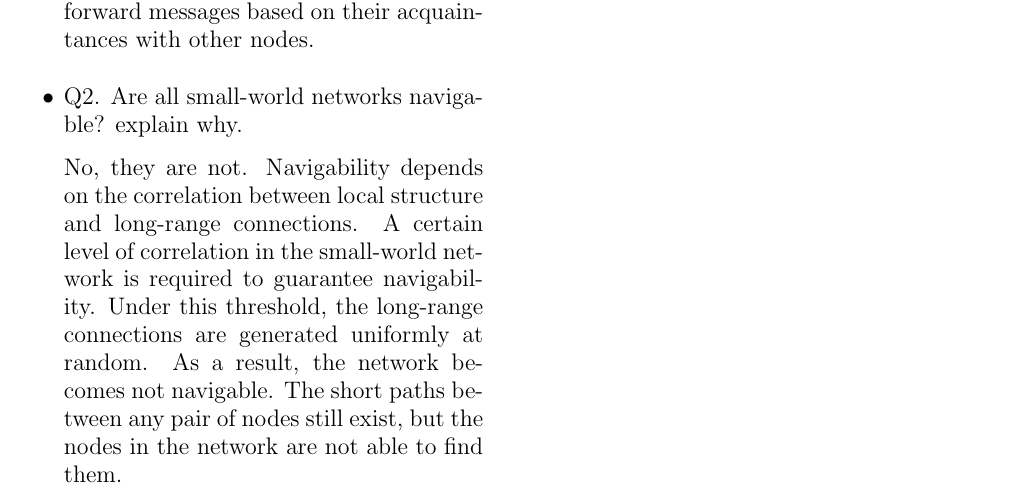
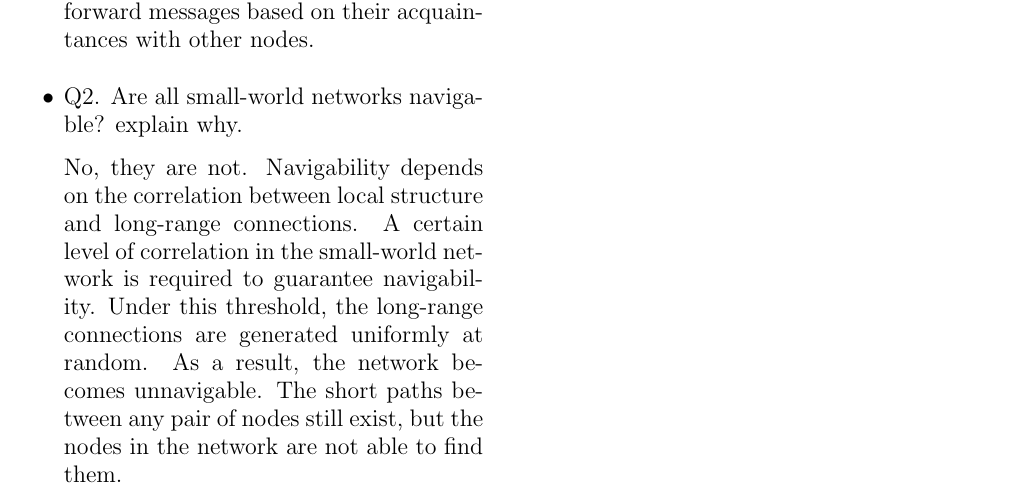
Before and after one commit to munabhai/p2p, a LaTeX problem sheet (reading_assignment_1.tex): part of page 3 of 3, cut so that both start at the same text. Compiled offline with pdfLaTeX.

Commit message:
update document after review

```diff
--- a/reading_assignment_1.tex
+++ b/reading_assignment_1.tex
@@ -98,7 +98,7 @@ No, they are not.
 Navigability depends on the correlation between local structure and long-range connections.
 A certain level of correlation in the small-world network is required to guarantee navigability.
 Under this threshold, the long-range connections are generated uniformly at random.
-As a result, the network becomes not navigable.
+As a result, the network becomes unnavigable.
 The short paths between any pair of nodes still exist, but the nodes in the network are not able to find them.
 \end{itemize}
 
```
